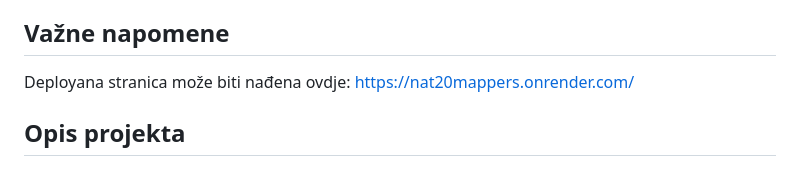
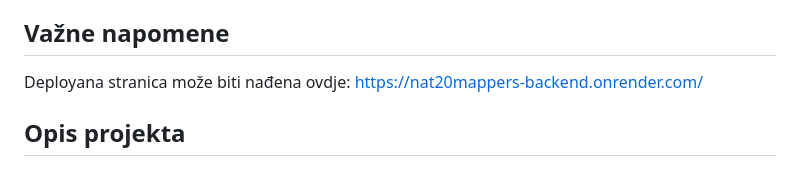
Before and after one commit to vito-vrbic/Nat20Mappers, a Markdown page: README.md, the part around the change. GitHub-like rendering.

```diff
--- a/README.md
+++ b/README.md
@@ -3,7 +3,7 @@
 > TTRPG Finder je web aplikacija koja omogućava lokalnoj zajednici da pronađe grupe za igranje tabletop role-playing igara (TTRPG-eva). Ovaj projekt ima za cilj olakšati lokalno povezivanje igrača, potaknuti zajedništvo među entuzijastima i u konačnici rasplamsati lokalnu TTRPG scenu.
 
 ## Važne napomene
-Deployana stranica može biti nađena ovdje: https://nat20mappers.onrender.com/
+Deployana stranica može biti nađena ovdje: https://nat20mappers-backend.onrender.com/
 
 ## Opis projekta
 
```
